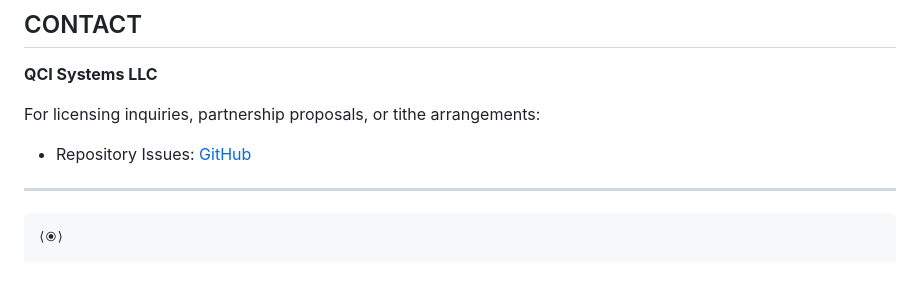
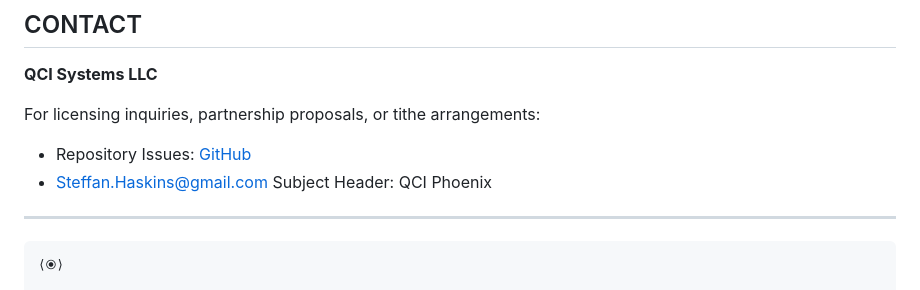
Before and after one commit to Steffan005/QCI-Phoenix, a Markdown page: README.md, the part around the change. GitHub-like rendering.

Commit message:
Update README.md
Added email contact

````diff
--- a/README.md
+++ b/README.md
@@ -193,7 +193,7 @@ cast call 0xc33ff1c31e4a14ad2318f8fd710d3d1079a5781e "hasRole(bytes32,address)"
 
 For licensing inquiries, partnership proposals, or tithe arrangements:
 - Repository Issues: [GitHub](https://github.com/QCI-Systems/QCI-Phoenix/issues)
-
+- Steffan.Haskins@gmail.com Subject Header: QCI Phoenix
 ---
 
 ```
````
